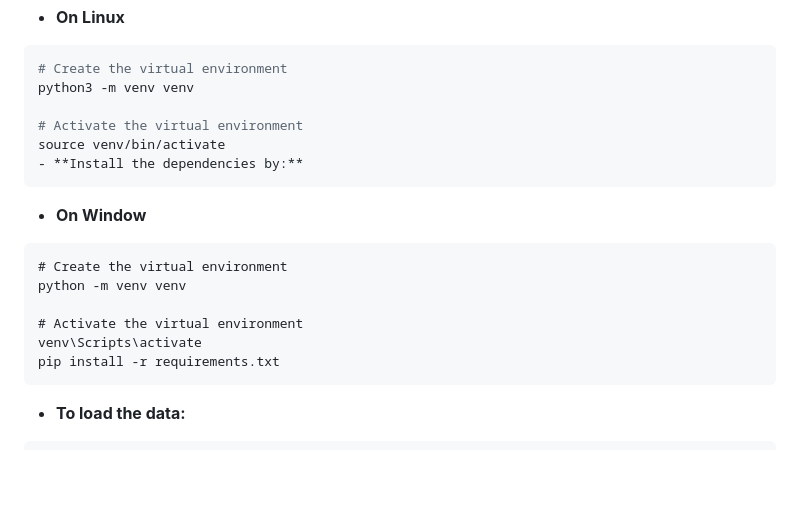
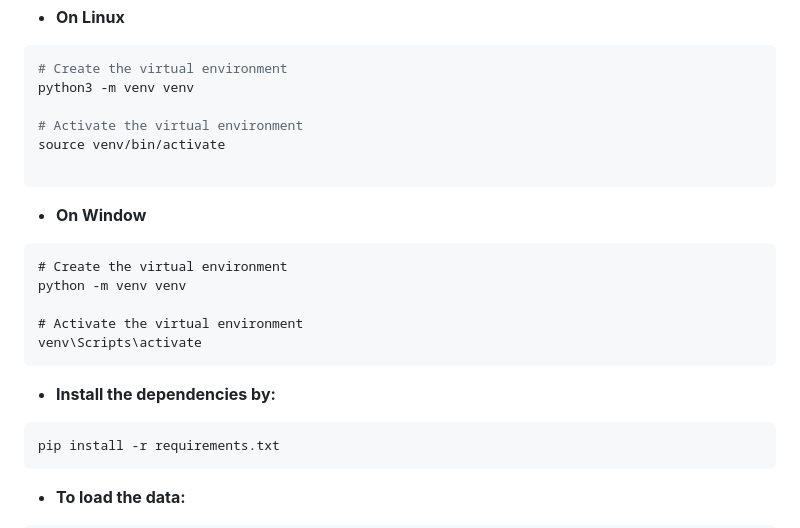
Before and after one commit to algotrade-research/Statisical-Arbitrage, a Markdown page: README.md, the part around the change. Drawn GitHub-style; blank space fills up the shorter version.

````diff
--- a/README.md
+++ b/README.md
@@ -48,7 +48,7 @@ python3 -m venv venv
 
 # Activate the virtual environment
 source venv/bin/activate
-- **Install the dependencies by:**
+
 ```
 - **On Window**
 ```
@@ -57,6 +57,9 @@ python -m venv venv
 
 # Activate the virtual environment
 venv\Scripts\activate
+```
+- **Install the dependencies by:**
+```
 pip install -r requirements.txt
 ```
 
````
